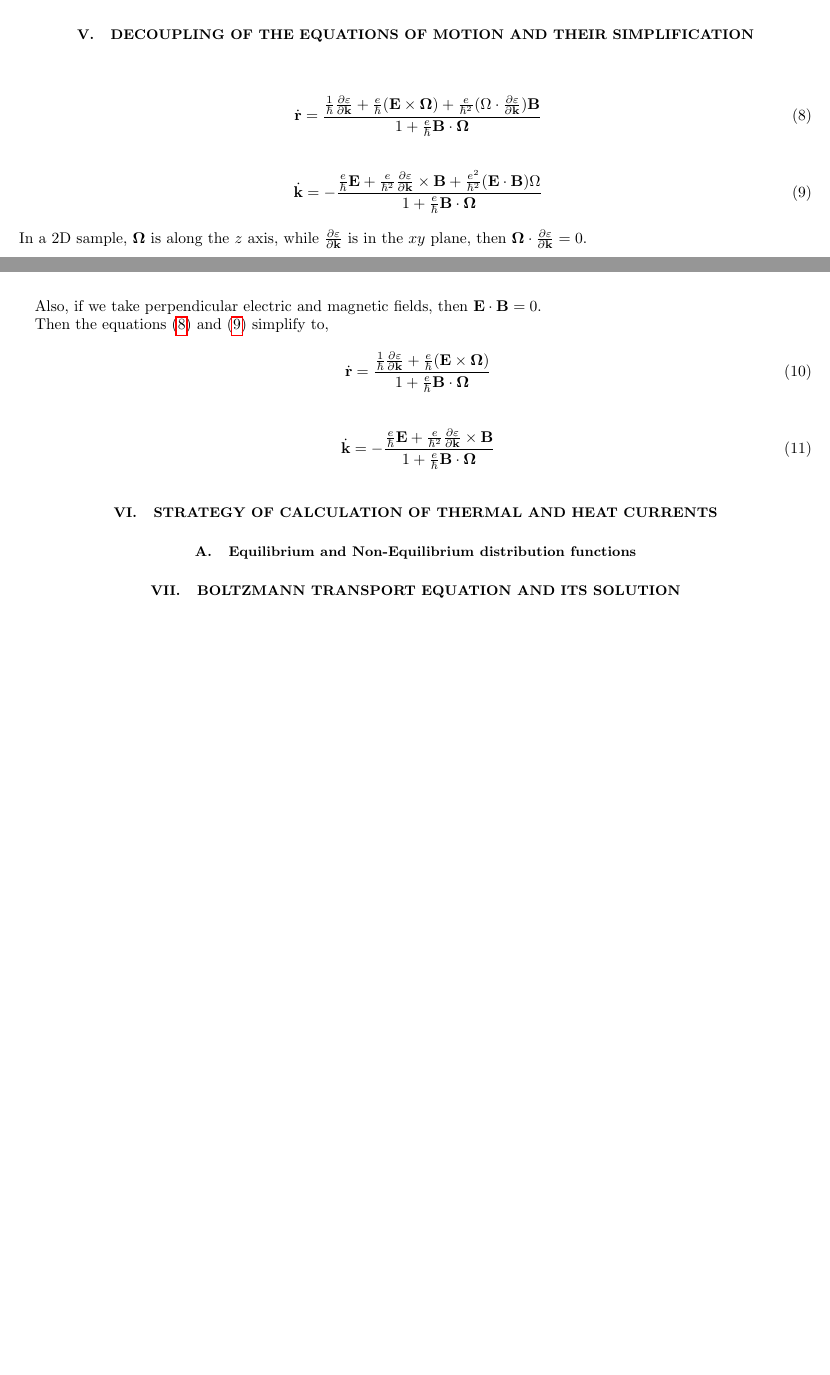
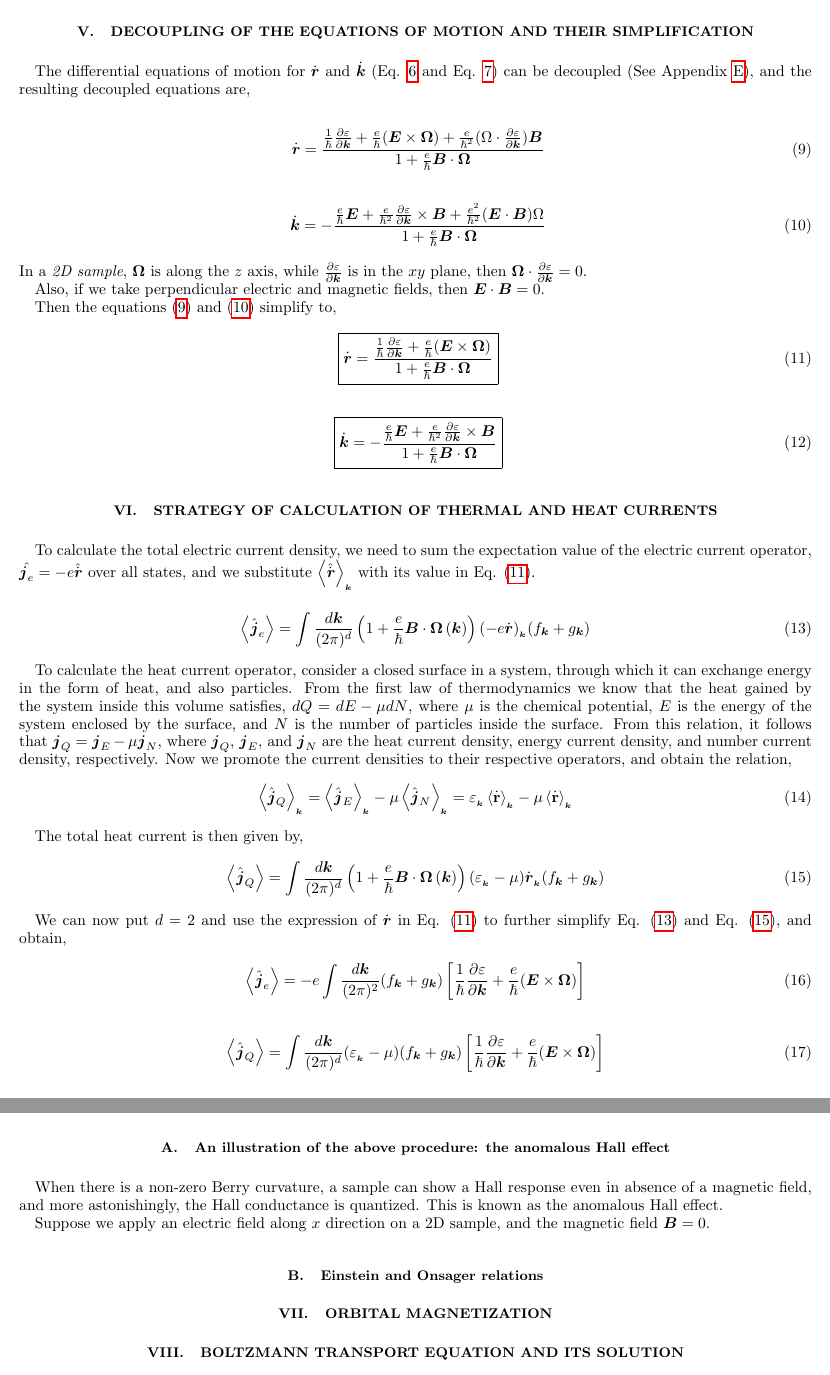
Before and after one commit to apandada1/bachelors-thesis, a LaTeX thesis (thesis.tex): two parts of pages 4 and 5 of 8 before the commit and two parts of pages 6 and 7 of 10 after it, joined at a grey line, cut so that both start at the same text, the shorter picture padded with empty space. Compiled offline with pdfLaTeX.

Commit message:
upto anomalous Hall effect

```diff
--- a/thesis.tex
+++ b/thesis.tex
@@ -156,25 +161,60 @@ The effective Hamiltonian $\left[\frac{\hbar^2}{2m}(\vec{k} - i \nabla)^2 + V(\v
+The differential equations of motion for $\dot{\vec{r}}$ and $\dot{\vec{k}}$ (Eq. \ref{Eq:evolution-of-R} and Eq. \ref{Eq:evolution-of-K}) can be decoupled (See Appendix \ref{app:decoupling-of-eom}), and the resulting decoupled equations are,
+
 \begin{equation}~\label{Eq:SC_EOM_r_dot}
-	\dot{\bvec{r}} = \frac{\frac{1}{\hbar} \frac{\partial \varepsilon}{\partial \bvec{k}} + \frac{e}{\hbar} (\bvec{E}\times\bvec{\Omega}) + \frac{e}{\hbar^2} (\Omega \cdot \frac{\partial \varepsilon}{\partial \bvec{k}} )\bvec{B}}{1 + \frac{e}{\hbar} \bvec{B}\cdot\bvec{\Omega}}
+	\dot{\vec{r}} = \frac{\frac{1}{\hbar} \frac{\partial \varepsilon}{\partial \vec{k}} + \frac{e}{\hbar} (\vec{E}\times\vec{\Omega}) + \frac{e}{\hbar^2} (\Omega \cdot \frac{\partial \varepsilon}{\partial \vec{k}} )\vec{B}}{1 + \frac{e}{\hbar} \vec{B}\cdot\vec{\Omega}}
 \end{equation}
 
 \begin{equation}~\label{Eq:SC_EOM_k_dot}
-	\dot{\bvec{k}} = -\frac{\frac{e}{\hbar} \bvec{E} +\frac{e}{\hbar^2} \frac{\partial \varepsilon}{\partial \bvec{k}} \times \bvec{B} + \frac{e^2}{\hbar^2} (\bvec{E}\cdot\bvec{B})\Omega}{1 + \frac{e}{\hbar} \bvec{B}\cdot\bvec{\Omega}}
+	\dot{\vec{k}} = -\frac{\frac{e}{\hbar} \vec{E} +\frac{e}{\hbar^2} \frac{\partial \varepsilon}{\partial \vec{k}} \times \vec{B} + \frac{e^2}{\hbar^2} (\vec{E}\cdot\vec{B})\Omega}{1 + \frac{e}{\hbar} \vec{B}\cdot\vec{\Omega}}
 \end{equation}
-In a 2D sample, $\bvec{\Omega}$ is along the $z$ axis, while $\frac{\partial \varepsilon}{\partial \bvec{k}}$ is in the $xy$ plane, then $\bvec{\Omega} \cdot \frac{\partial \varepsilon}{\partial \bvec{k}} = 0$.
+In a \textit{2D sample}, $\vec{\Omega}$ is along the $z$ axis, while $\frac{\partial \varepsilon}{\partial \vec{k}}$ is in the $xy$ plane, then $\vec{\Omega} \cdot \frac{\partial \varepsilon}{\partial \vec{k}} = 0$.
 
-Also, if we take perpendicular electric and magnetic fields, then $\bvec{E}\cdot \bvec{B} = 0$.
+Also, if we take perpendicular electric and magnetic fields, then $\vec{E}\cdot \vec{B} = 0$.
 
 Then the equations \eqref{Eq:SC_EOM_r_dot} and \eqref{Eq:SC_EOM_k_dot} simplify to,
 \begin{equation}~\label{Eq:SC_EOM_r_dot_decoupled}
-	\dot{\bvec{r}} = \frac{\frac{1}{\hbar} \frac{\partial \varepsilon}{\partial \bvec{k}} + \frac{e}{\hbar} (\bvec{E}\times\bvec{\Omega})}{1 + \frac{e}{\hbar} \bvec{B}\cdot\bvec{\Omega}}
+	\boxed{\dot{\vec{r}} = \frac{\frac{1}{\hbar} \frac{\partial \varepsilon}{\partial \vec{k}} + \frac{e}{\hbar} (\vec{E}\times\vec{\Omega})}{1 + \frac{e}{\hbar} \vec{B}\cdot\vec{\Omega}}}
 \end{equation}
 
 \begin{equation}~\label{Eq:SC_EOM_k_dot_decoupled}
-	\dot{\bvec{k}} = -\frac{\frac{e}{\hbar} \bvec{E} +\frac{e}{\hbar^2} \frac{\partial \varepsilon}{\partial \bvec{k}} \times \bvec{B}}{1 + \frac{e}{\hbar} \bvec{B}\cdot\bvec{\Omega}}
+	\boxed{\dot{\vec{k}} = -\frac{\frac{e}{\hbar} \vec{E} +\frac{e}{\hbar^2} \frac{\partial \varepsilon}{\partial \vec{k}} \times \vec{B}}{1 + \frac{e}{\hbar} \vec{B}\cdot\vec{\Omega}}}
 \end{equation}
 \section{Strategy of Calculation of Thermal and Heat Currents}
-\subsection{Equilibrium and Non-Equilibrium distribution functions}
-\section{Boltzmann Transport Equation and its solution}
+To calculate the total electric current density, we need to sum the expectation value of the electric current operator, $\hat{\vec{j}_e} = -e \hat{\dot{\vec{r}}}$ over all states, and we substitute $\expval{\hat{\dot{\vec{r}}}}_{_{\vec{k}}}$ with its value in Eq. \eqref{Eq:SC_EOM_r_dot_decoupled}.
+
+\begin{equation} \label{Eq:electric-current}
+	\expval{\hat{\vec{j}}_e} = \int \frac{d\vec{k}}{(2\pi)^d} \left(1 + \frac{e}{\hbar} \vec{B} \cdot  \vec{\Omega}\left(\vec{k}\right)\right) (- e \dot{\vec{r}})_{_{\vec{k}}} ({f}_{\vec{k}} + {g}_{\vec{k}})
+\end{equation}
+
+To calculate the heat current operator, consider a closed surface in a system, through which it can exchange energy in the form of heat, and also particles. From the first law of thermodynamics we know that the heat gained by the system inside this volume satisfies, $dQ = dE - \mu dN$, where $\mu$ is the chemical potential, $E$ is the energy of the system enclosed by the surface, and $N$ is the number of particles inside the surface. From this relation, it follows that $\vec{j}_Q = \vec{j}_E - \mu \vec{j}_N$, where $\vec{j}_Q$, $\vec{j}_E$, and $\vec{j}_N$ are the heat current density, energy current density, and number current density, respectively. Now we promote the current densities to their respective operators, and obtain the relation,
+\begin{equation}
+	\expval{\hat{\vec{j}}_Q}_{_{\vec{k}}} = \expval{\hat{\vec{j}}_E}_{_{\vec{k}}} - \mu \expval{\hat{\vec{j}}_N}_{_{\vec{k}}} = \varepsilon_{_{\vec{k}}} \expval{\dot{\bvec{r}}}_{_{\vec{k}}} - \mu \expval{\dot{\bvec{r}}}_{_{\vec{k}}}
+\end{equation}
+
+The total heat current is then given by,
+\begin{equation} \label{Eq:heat-current}
+	\expval{\hat{\vec{j}}_Q} = \int \frac{d\vec{k}}{(2\pi)^d} \left(1 + \frac{e}{\hbar} \vec{B} \cdot  \vec{\Omega}\left(\vec{k}\right)\right) (\varepsilon_{_{\vec{k}}} - \mu) \dot{\vec{r}}_{_{\vec{k}}} ({f}_{\vec{k}} + {g}_{\vec{k}})
+\end{equation}
+
+We can now put $d = 2$ and use the expression of $\dot{\vec{r}}$ in Eq. \eqref{Eq:SC_EOM_r_dot_decoupled} to further simplify Eq. \eqref{Eq:electric-current} and Eq. \eqref{Eq:heat-current}, and obtain,
+\begin{equation} \label{Eq:electric-current-simplified}
+	\expval{\hat{\vec{j}}_e} = -e \int \frac{d\vec{k}}{(2\pi)^2} ({f}_{\vec{k}} + {g}_{\vec{k}}) \left[\frac{1}{\hbar} \frac{\partial \varepsilon}{\partial \vec{k}} + \frac{e}{\hbar} (\vec{E}\times\vec{\Omega})\right]
+\end{equation}
+
+\begin{equation} \label{Eq:heat-current-simplified}
+	\expval{\hat{\vec{j}}_Q} = \int \frac{d\vec{k}}{(2\pi)^d} (\varepsilon_{_{\vec{k}}} - \mu) ({f}_{\vec{k}} + {g}_{\vec{k}}) \left[\frac{1}{\hbar} \frac{\partial \varepsilon}{\partial \vec{k}} + \frac{e}{\hbar} (\vec{E}\times\vec{\Omega})\right]
+\end{equation}
+
+\subsection{An illustration of the above procedure: the anomalous Hall effect}
+When there is a non-zero Berry curvature, a sample can show a Hall response even in absence of a magnetic field, and more astonishingly, the Hall conductance is quantized. This is known as the anomalous Hall effect.
+
+Suppose we apply an electric field along $x$ direction on a 2D sample, and the magnetic field $\vec{B} = 0$.
+
+\subsection{Einstein and Onsager relations}
+\section{Orbital magnetization}
+\section{Boltzmann Transport Equation and its solution}\label{sec:BTE-and-solution}
+\cite{book:ZimanSolidState}
+
 Some discussions about the relaxation time approximation....
 
 Under the relaxation time approximation, the Boltzmann Transport Equation (BTE) takes the form
```
Also changed, not shown: references.bib (+12 -0 lines), thesis.bbl, thesis.pdf, thesis.tex (28 more changed lines), 2 other files.
